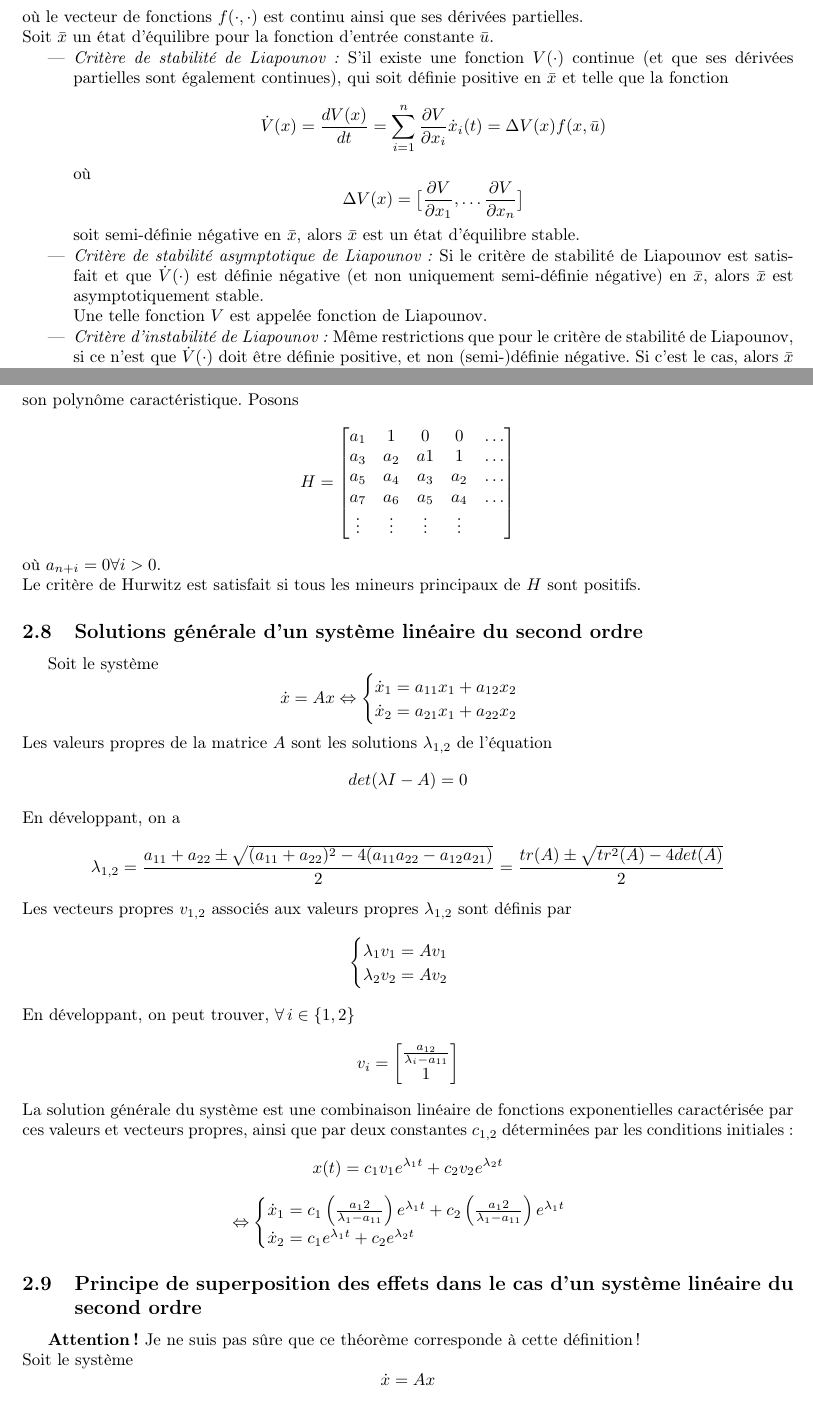
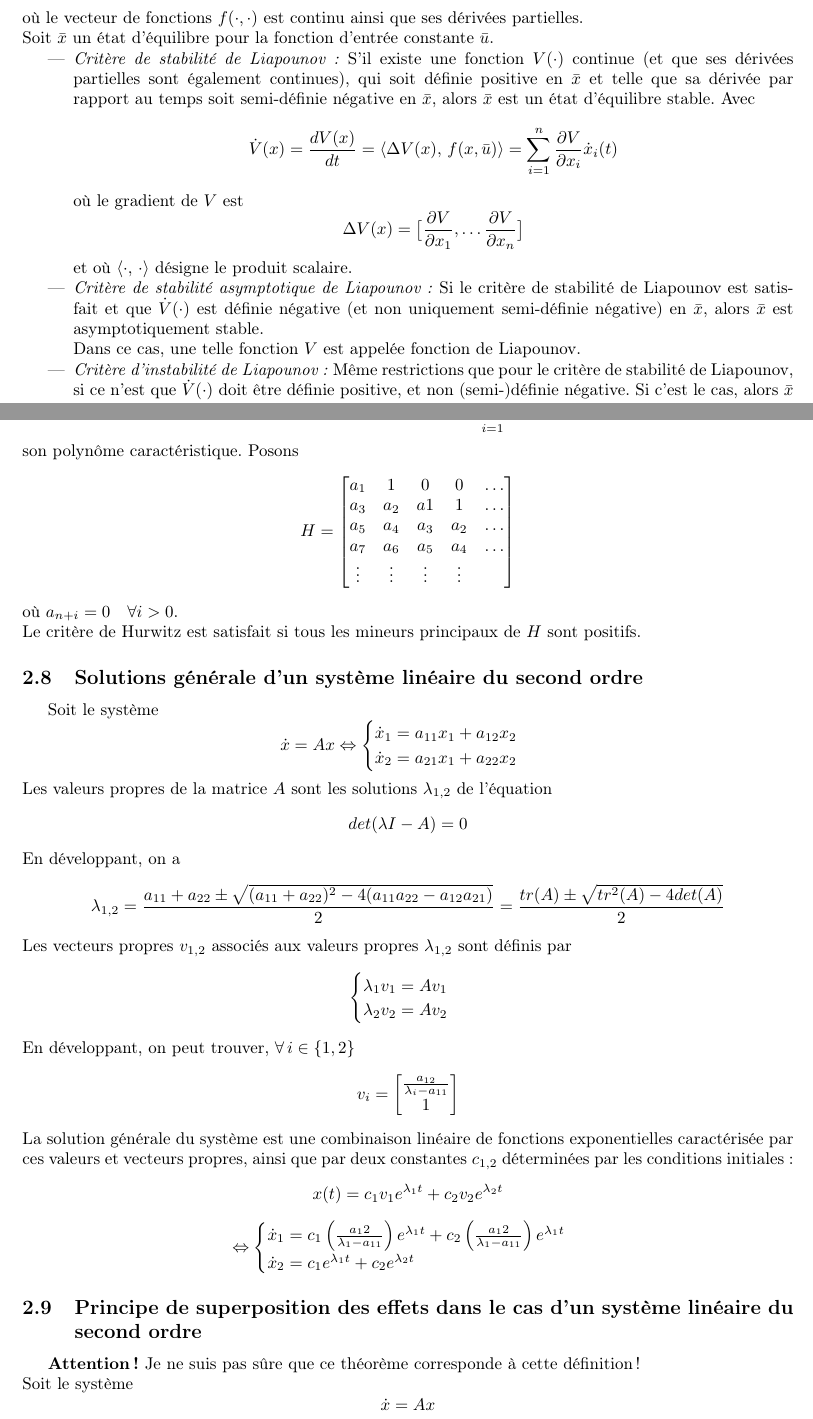
Before and after one commit to TheoVerhelst/R-sum-INFO-F-305, a LaTeX CV (resume.tex): two parts of pages 2 and 3 of 7, joined at a grey line, cut so that both start at the same text. Compiled offline with pdfLaTeX.

Commit message:
Reword Liapounov stability criterion

```diff
--- a/resume.tex
+++ b/resume.tex
@@ -65,22 +65,23 @@ Soit $\bar x$ un état d'équilibre pour la fonction d'entrée constante $\bar u
 \begin{itemize}
 	\item \emph{Critère de stabilité de Liapounov :} S'il existe une fonction
 		$V(\cdot)$ continue (et que ses dérivées partielles sont également
-		continues), qui soit définie positive en $\bar x$ et telle que la
-		fonction
+		continues), qui soit définie positive en $\bar x$ et telle que sa
+		dérivée par rapport au temps soit semi-définie négative en $\bar x$,
+		alors $\bar x$ est un état d'équilibre stable.
+		Avec
 		\[
 			\dot V(x)=\frac{dV(x)}{dt}
-			=\sum_{i=1}^{n}\frac{\partial V}{\partial x_i}\dot x_i(t)
-			=\Delta V(x)f(x,\bar u)\]
-		où
+			=\langle\Delta V(x),\,f(x,\bar u)\rangle
+			=\sum_{i=1}^{n}\frac{\partial V}{\partial x_i}\dot x_i(t)\]
+		où le gradient de \(V\) est
 		\[\Delta V(x)=\big[\frac{\partial V}{\partial x_1},\dots
 		\frac{\partial V}{\partial x_n}\big]\]
-		soit semi-définie négative en $\bar x$, alors $\bar x$ est un état
-		d'équilibre stable.
+		et où \(\langle\cdot,\,\cdot\rangle\) désigne le produit scalaire.
 	\item \emph{Critère de stabilité asymptotique de Liapounov :}
 		Si le critère de stabilité de Liapounov est satisfait et que
 		$\dot V(\cdot)$ est définie négative (et non uniquement semi-définie
 		négative) en $\bar x$, alors $\bar x$ est asymptotiquement stable.\\
-		Une telle fonction \(V\) est appelée fonction de Liapounov.
+		Dans ce cas, une telle fonction \(V\) est appelée fonction de Liapounov.
 	\item \emph{Critère d'instabilité de Liapounov :} Même restrictions
 		que pour le critère de stabilité de Liapounov, si ce n'est que
 		$\dot V(\cdot)$ doit être définie positive, et non
@@ -127,7 +128,7 @@ son polynôme caractéristique. Posons
 	\vdots & \vdots & \vdots & \vdots & \\
 \end{bmatrix}
 \]
-où $a_{n+i} = 0 \forall i > 0$.\\
+où $a_{n+i} = 0\quad\forall i > 0$.\\
 Le critère de Hurwitz est satisfait si tous les mineurs principaux de $H$ sont
 positifs.
 \subsection{Solutions générale d'un système linéaire du second ordre}
```
Also changed, not shown: resume.pdf.
